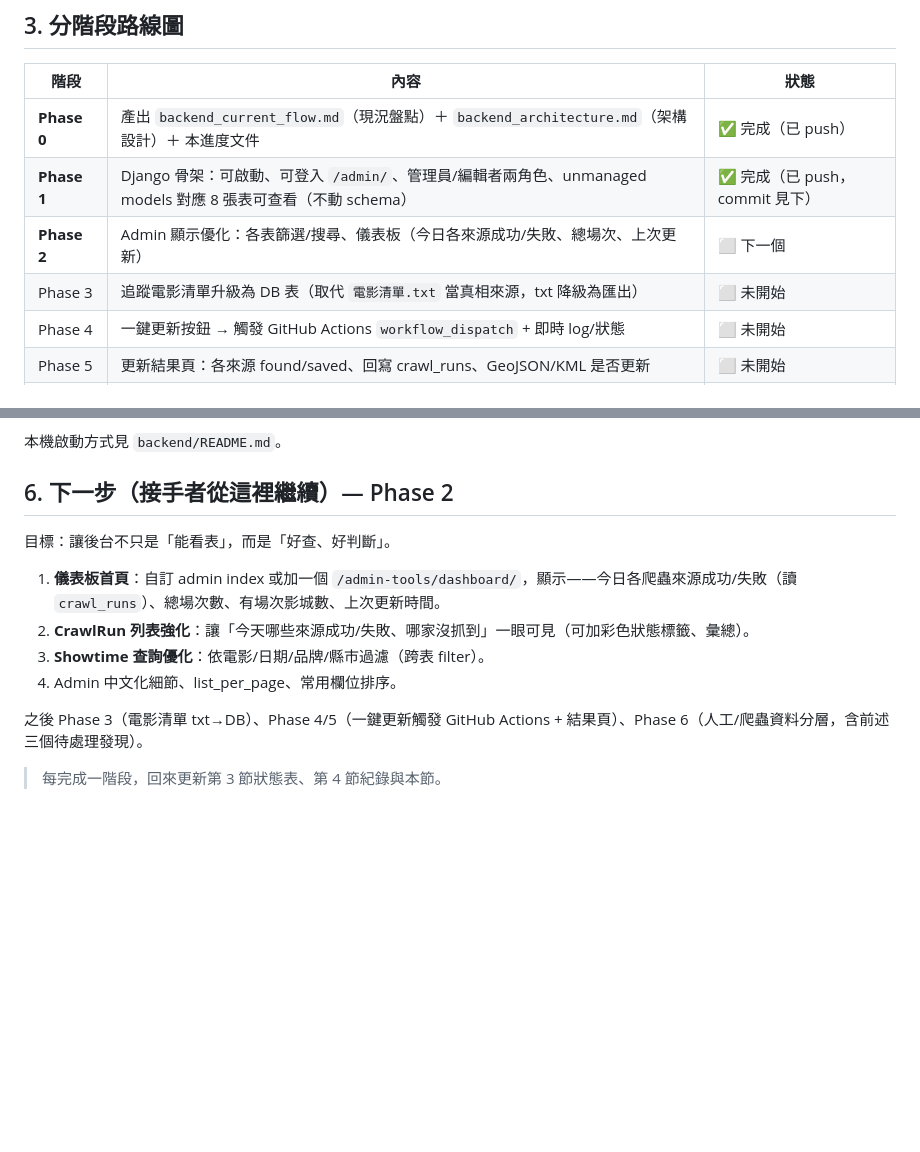
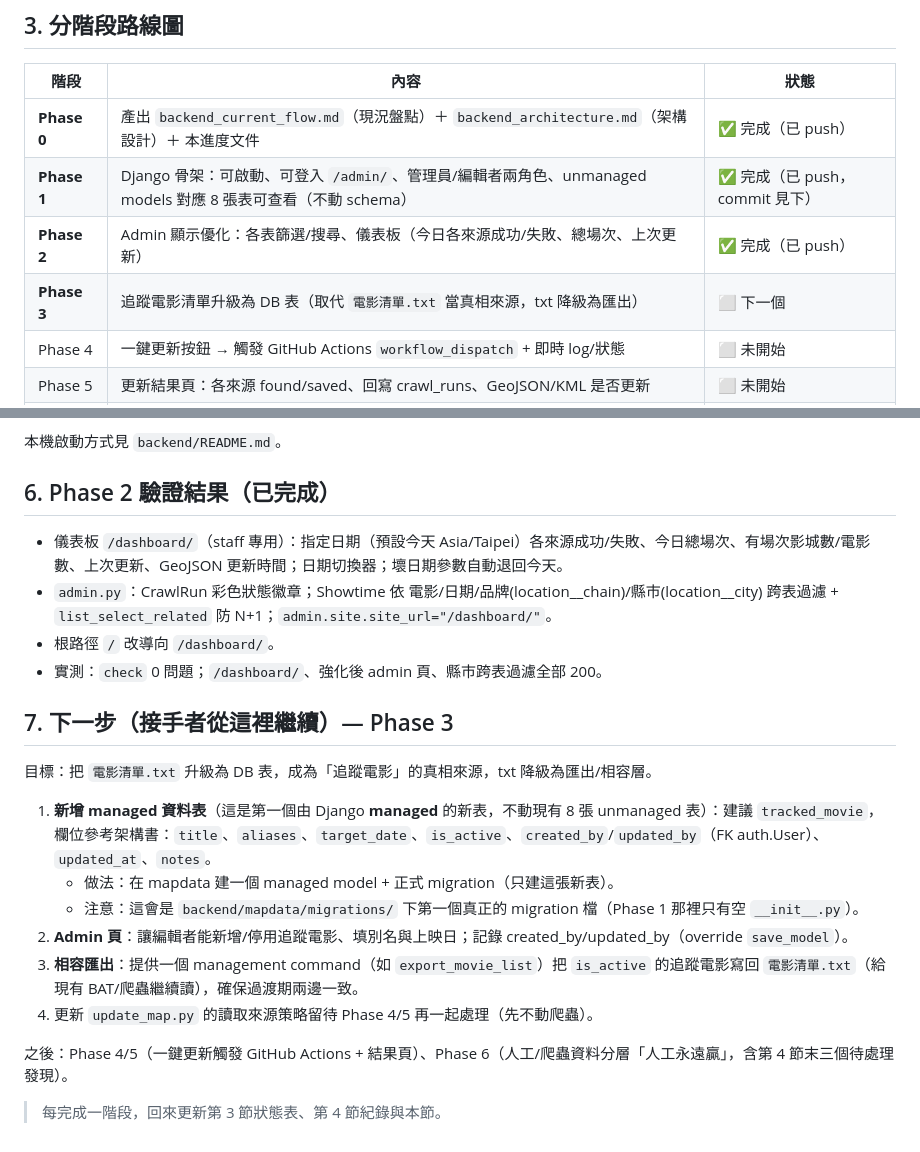
Before and after one commit to DandaDany/muse-site, a Markdown page: docs/backend_progress.md, 2 parts joined by grey strips. Rendered like a GitHub page; blank space fills up the shorter version.

Commit message:
docs: Phase 2 完成 — 驗證結果與 Phase 3 起點
Co-Authored-By: Claude Opus 4.8 <noreply@anthropic.com>
Claude-Session: https://claude.ai/code/session_013EFpQqU1kBKNhH1MgP1xAb

```diff
--- a/docs/backend_progress.md
+++ b/docs/backend_progress.md
@@ -71,8 +71,8 @@
 |------|------|------|
 | **Phase 0** | 產出 `backend_current_flow.md`（現況盤點）＋ `backend_architecture.md`（架構設計）＋ 本進度文件 | ✅ 完成（已 push） |
 | **Phase 1** | Django 骨架：可啟動、可登入 `/admin/`、管理員/編輯者兩角色、unmanaged models 對應 8 張表可查看（不動 schema） | ✅ 完成（已 push，commit 見下） |
-| **Phase 2** | Admin 顯示優化：各表篩選/搜尋、儀表板（今日各來源成功/失敗、總場次、上次更新） | ⬜ 下一個 |
-| Phase 3 | 追蹤電影清單升級為 DB 表（取代 `電影清單.txt` 當真相來源，txt 降級為匯出） | ⬜ 未開始 |
+| **Phase 2** | Admin 顯示優化：各表篩選/搜尋、儀表板（今日各來源成功/失敗、總場次、上次更新） | ✅ 完成（已 push） |
+| **Phase 3** | 追蹤電影清單升級為 DB 表（取代 `電影清單.txt` 當真相來源，txt 降級為匯出） | ⬜ 下一個 |
 | Phase 4 | 一鍵更新按鈕 → 觸發 GitHub Actions `workflow_dispatch` + 即時 log/狀態 | ⬜ 未開始 |
 | Phase 5 | 更新結果頁：各來源 found/saved、回寫 crawl_runs、GeoJSON/KML 是否更新 | ⬜ 未開始 |
 | Phase 6 | 人工/爬蟲資料分層落實「人工永遠贏」；地圖預覽連結 | ⬜ 未開始 |
@@ -131,14 +131,23 @@ backend/
 
 本機啟動方式見 `backend/README.md`。
 
-## 6. 下一步（接手者從這裡繼續）— Phase 2
+## 6. Phase 2 驗證結果（已完成）
 
-目標：讓後台不只是「能看表」，而是「好查、好判斷」。
-1. **儀表板首頁**：自訂 admin index 或加一個 `/admin-tools/dashboard/`，顯示——今日各爬蟲來源成功/失敗（讀 `crawl_runs`）、總場次數、有場次影城數、上次更新時間。
-2. **CrawlRun 列表強化**：讓「今天哪些來源成功/失敗、哪家沒抓到」一眼可見（可加彩色狀態標籤、彙總）。
-3. **Showtime 查詢優化**：依電影/日期/品牌/縣市過濾（跨表 filter）。
-4. Admin 中文化細節、list_per_page、常用欄位排序。
+- 儀表板 `/dashboard/`（staff 專用）：指定日期（預設今天 Asia/Taipei）各來源成功/失敗、今日總場次、有場次影城數/電影數、上次更新、GeoJSON 更新時間；日期切換器；壞日期參數自動退回今天。
+- `admin.py`：CrawlRun 彩色狀態徽章；Showtime 依 電影/日期/品牌(location__chain)/縣市(location__city) 跨表過濾 + `list_select_related` 防 N+1；`admin.site.site_url="/dashboard/"`。
+- 根路徑 `/` 改導向 `/dashboard/`。
+- 實測：`check` 0 問題；`/dashboard/`、強化後 admin 頁、縣市跨表過濾全部 200。
 
-之後 Phase 3（電影清單 txt→DB）、Phase 4/5（一鍵更新觸發 GitHub Actions + 結果頁）、Phase 6（人工/爬蟲資料分層，含前述三個待處理發現）。
+## 7. 下一步（接手者從這裡繼續）— Phase 3
+
+目標：把 `電影清單.txt` 升級為 DB 表，成為「追蹤電影」的真相來源，txt 降級為匯出/相容層。
+1. **新增 managed 資料表**（這是第一個由 Django **managed** 的新表，不動現有 8 張 unmanaged 表）：建議 `tracked_movie`，欄位參考架構書：`title`、`aliases`、`target_date`、`is_active`、`created_by`/`updated_by`（FK auth.User）、`updated_at`、`notes`。
+   - 做法：在 mapdata 建一個 managed model + 正式 migration（只建這張新表）。
+   - 注意：這會是 `backend/mapdata/migrations/` 下第一個真正的 migration 檔（Phase 1 那裡只有空 `__init__.py`）。
+2. **Admin 頁**：讓編輯者能新增/停用追蹤電影、填別名與上映日；記錄 created_by/updated_by（override `save_model`）。
+3. **相容匯出**：提供一個 management command（如 `export_movie_list`）把 `is_active` 的追蹤電影寫回 `電影清單.txt`（給現有 BAT/爬蟲繼續讀），確保過渡期兩邊一致。
+4. 更新 `update_map.py` 的讀取來源策略留待 Phase 4/5 再一起處理（先不動爬蟲）。
+
+之後：Phase 4/5（一鍵更新觸發 GitHub Actions + 結果頁）、Phase 6（人工/爬蟲資料分層「人工永遠贏」，含第 4 節末三個待處理發現）。
 
 > 每完成一階段，回來更新第 3 節狀態表、第 4 節紀錄與本節。
```
Also changed, not shown: other parts of docs/backend_progress.md (+1 -1 lines).
